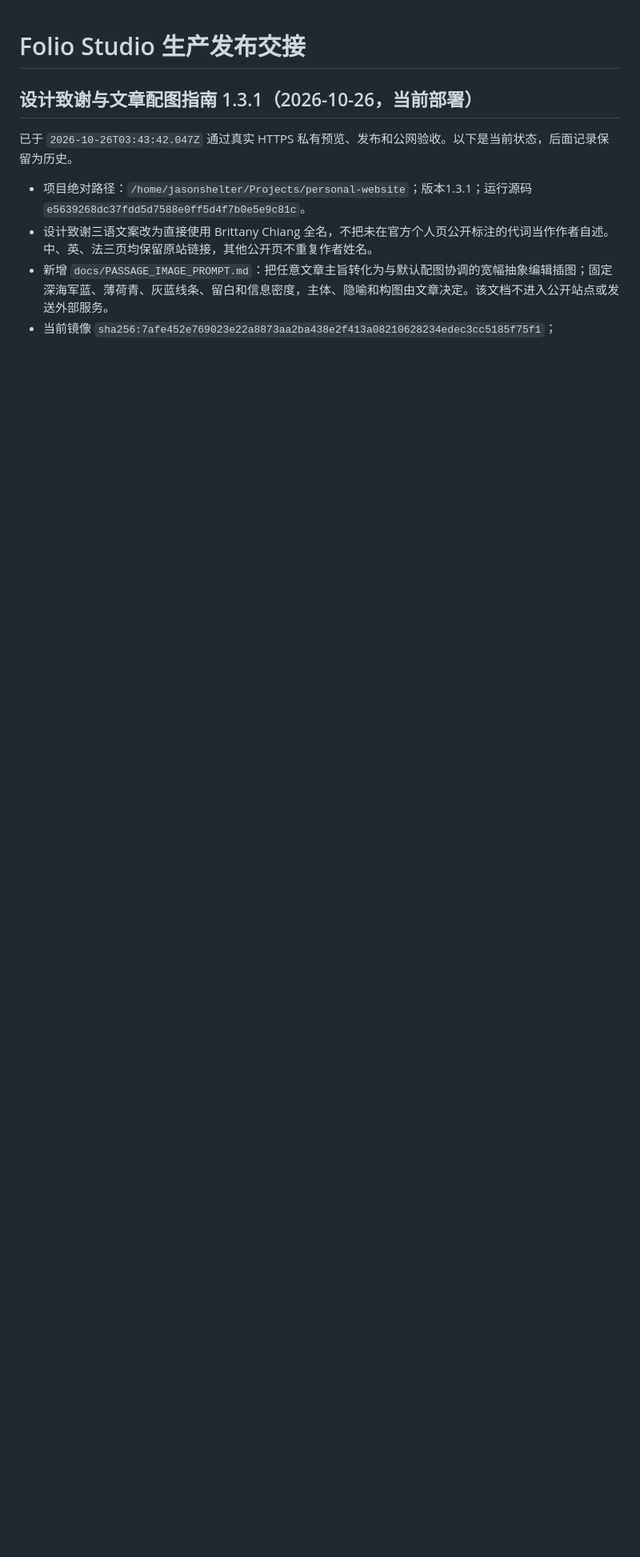
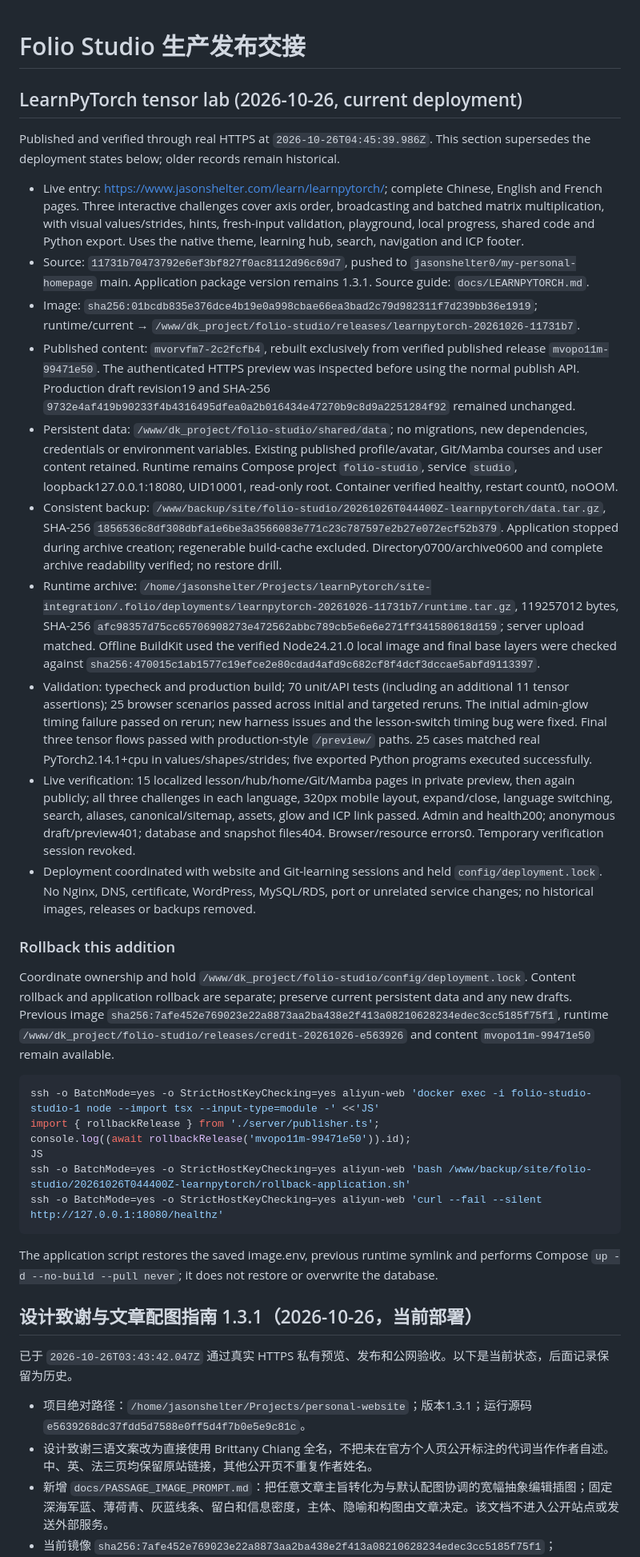
Before and after one commit to jasonshelter0/my-personal-homepage, a Markdown page: RELEASE_HANDOFF.md, the part around the change. Shown at 80% size. GitHub-like rendering; blank space fills up the shorter version.

Commit message:
Document verified LearnPyTorch deployment and rollback

````diff
--- a/RELEASE_HANDOFF.md
+++ b/RELEASE_HANDOFF.md
@@ -1,4 +1,34 @@
 # Folio Studio 生产发布交接
+
+## LearnPyTorch tensor lab (2026-10-26, current deployment)
+
+Published and verified through real HTTPS at `2026-10-26T04:45:39.986Z`. This section supersedes the deployment states below; older records remain historical.
+
+- Live entry: <https://www.jasonshelter.com/learn/learnpytorch/>; complete Chinese, English and French pages. Three interactive challenges cover axis order, broadcasting and batched matrix multiplication, with visual values/strides, hints, fresh-input validation, playground, local progress, shared code and Python export. Uses the native theme, learning hub, search, navigation and ICP footer.
+- Source: `11731b70473792e6ef3bf827f0ac8112d96c69d7`, pushed to `jasonshelter0/my-personal-homepage` main. Application package version remains 1.3.1. Source guide: `docs/LEARNPYTORCH.md`.
+- Image: `sha256:01bcdb835e376dce4b19e0a998cbae66ea3bad2c79d982311f7d239bb36e1919`; runtime/current → `/www/dk_project/folio-studio/releases/learnpytorch-20261026-11731b7`.
+- Published content: `mvorvfm7-2c2fcfb4`, rebuilt exclusively from verified published release `mvopo11m-99471e50`. The authenticated HTTPS preview was inspected before using the normal publish API. Production draft revision19 and SHA-256 `9732e4af419b90233f4b4316495dfea0a2b016434e47270b9c8d9a2251284f92` remained unchanged.
+- Persistent data: `/www/dk_project/folio-studio/shared/data`; no migrations, new dependencies, credentials or environment variables. Existing published profile/avatar, Git/Mamba courses and user content retained. Runtime remains Compose project `folio-studio`, service `studio`, loopback127.0.0.1:18080, UID10001, read-only root. Container verified healthy, restart count0, noOOM.
+- Consistent backup: `/www/backup/site/folio-studio/20261026T044400Z-learnpytorch/data.tar.gz`, SHA-256 `1856536c8df308dbfa1e6be3a3566083e771c23c787597e2b27e072ecf52b379`. Application stopped during archive creation; regenerable build-cache excluded. Directory0700/archive0600 and complete archive readability verified; no restore drill.
+- Runtime archive: `/home/jasonshelter/Projects/learnPytorch/site-integration/.folio/deployments/learnpytorch-20261026-11731b7/runtime.tar.gz`, 119257012 bytes, SHA-256 `afc98357d75cc65706908273e472562abbc789cb5e6e6e271ff341580618d159`; server upload matched. Offline BuildKit used the verified Node24.21.0 local image and final base layers were checked against `sha256:470015c1ab1577c19efce2e80cdad4afd9c682cf8f4dcf3dccae5abfd9113397`.
+- Validation: typecheck and production build; 70 unit/API tests (including an additional 11 tensor assertions); 25 browser scenarios passed across initial and targeted reruns. The initial admin-glow timing failure passed on rerun; new harness issues and the lesson-switch timing bug were fixed. Final three tensor flows passed with production-style `/preview/` paths. 25 cases matched real PyTorch2.14.1+cpu in values/shapes/strides; five exported Python programs executed successfully.
+- Live verification: 15 localized lesson/hub/home/Git/Mamba pages in private preview, then again publicly; all three challenges in each language, 320px mobile layout, expand/close, language switching, search, aliases, canonical/sitemap, assets, glow and ICP link passed. Admin and health200; anonymous draft/preview401; database and snapshot files404. Browser/resource errors0. Temporary verification session revoked.
+- Deployment coordinated with website and Git-learning sessions and held `config/deployment.lock`. No Nginx, DNS, certificate, WordPress, MySQL/RDS, port or unrelated service changes; no historical images, releases or backups removed.
+
+### Rollback this addition
+
+Coordinate ownership and hold `/www/dk_project/folio-studio/config/deployment.lock`. Content rollback and application rollback are separate; preserve current persistent data and any new drafts. Previous image `sha256:7afe452e769023e22a8873aa2ba438e2f413a08210628234edec3cc5185f75f1`, runtime `/www/dk_project/folio-studio/releases/credit-20261026-e563926` and content `mvopo11m-99471e50` remain available.
+
+```bash
+ssh -o BatchMode=yes -o StrictHostKeyChecking=yes aliyun-web 'docker exec -i folio-studio-studio-1 node --import tsx --input-type=module -' <<'JS'
+import { rollbackRelease } from './server/publisher.ts';
+console.log((await rollbackRelease('mvopo11m-99471e50')).id);
+JS
+ssh -o BatchMode=yes -o StrictHostKeyChecking=yes aliyun-web 'bash /www/backup/site/folio-studio/20261026T044400Z-learnpytorch/rollback-application.sh'
+ssh -o BatchMode=yes -o StrictHostKeyChecking=yes aliyun-web 'curl --fail --silent http://127.0.0.1:18080/healthz'
+```
+
+The application script restores the saved image.env, previous runtime symlink and performs Compose `up -d --no-build --pull never`; it does not restore or overwrite the database.
 
 ## 设计致谢与文章配图指南 1.3.1（2026-10-26，当前部署）
 
````
Also changed, not shown: docs/LEARN_CODEX_HANDOFF.md (+2 -0 lines).
